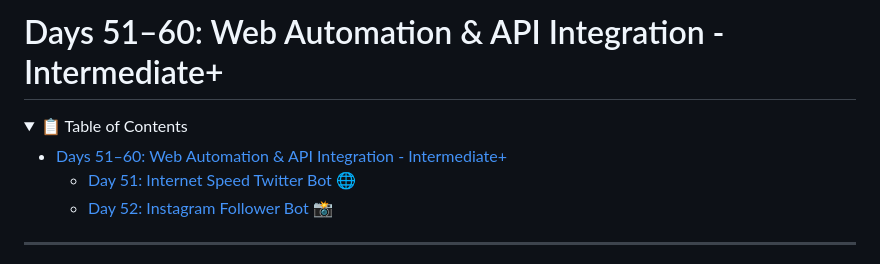
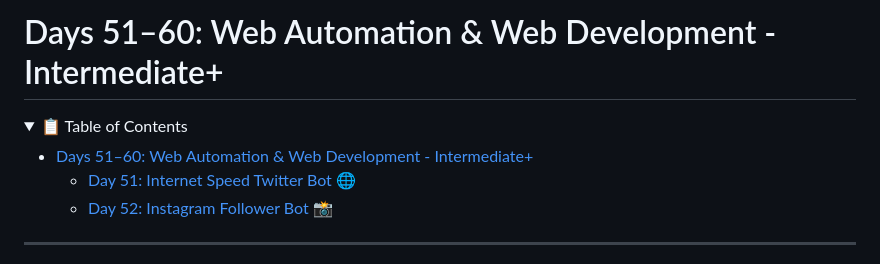
Before and after one commit to FoXDev-404/PyMastery-100Days-100Projects, a Markdown page: Day51-60/README.md, the part around the change. Rendered like a GitHub page; folded sections open.

Commit message:
Update section title in README for Days 51–60 to reflect Web Development focus

```diff
--- a/Day51-60/README.md
+++ b/Day51-60/README.md
@@ -1,11 +1,11 @@
 <a name="day-51-60"></a>
 
-# Days 51–60: Web Automation & API Integration - Intermediate+
+# Days 51–60: Web Automation & Web Development - Intermediate+
 
 <details>
 <summary>📋 Table of Contents</summary>
 
-- [Days 51–60: Web Automation & API Integration - Intermediate+](#days-5160-web-automation--api-integration---advanced)
+- [Days 51–60: Web Automation & Web Development - Intermediate+](#days-5160-web-automation--web-development---intermediate)
   - [Day 51: Internet Speed Twitter Bot 🌐](#day-51-internet-speed-twitter-bot-)
   - [Day 52: Instagram Follower Bot 📸](#day-52-instagram-follower-bot-)
 
```
